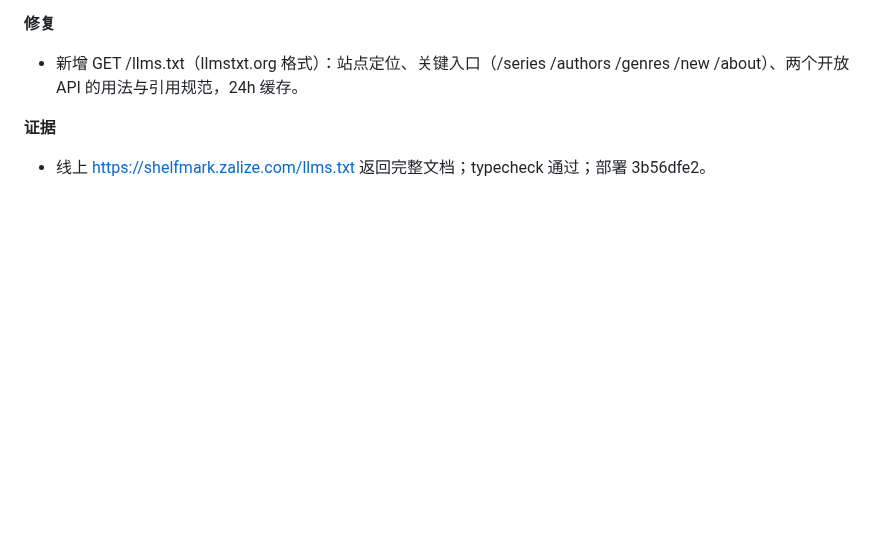
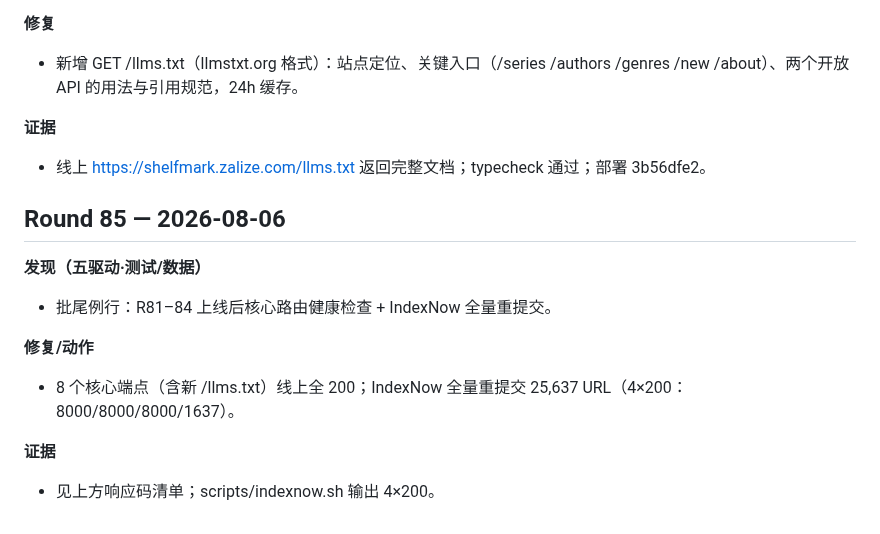
Before and after one commit to wookat/shelfmark, a Markdown page: docs/iteration-log.md, the part around the change. Drawn GitHub-style; blank space fills up the shorter version.

Commit message:
R85: batch health check + IndexNow resubmission (log)

```diff
--- a/docs/iteration-log.md
+++ b/docs/iteration-log.md
@@ -1041,3 +1041,14 @@ Each round: 5 drivers (QA testing / UX walkthrough / visual+a11y / competitor re
 
 **证据**
 - 线上 https://shelfmark.zalize.com/llms.txt 返回完整文档；typecheck 通过；部署 3b56dfe2。
+
+## Round 85 — 2026-08-06
+
+**发现（五驱动·测试/数据）**
+- 批尾例行：R81–84 上线后核心路由健康检查 + IndexNow 全量重提交。
+
+**修复/动作**
+- 8 个核心端点（含新 /llms.txt）线上全 200；IndexNow 全量重提交 25,637 URL（4×200：8000/8000/8000/1637）。
+
+**证据**
+- 见上方响应码清单；scripts/indexnow.sh 输出 4×200。
```
